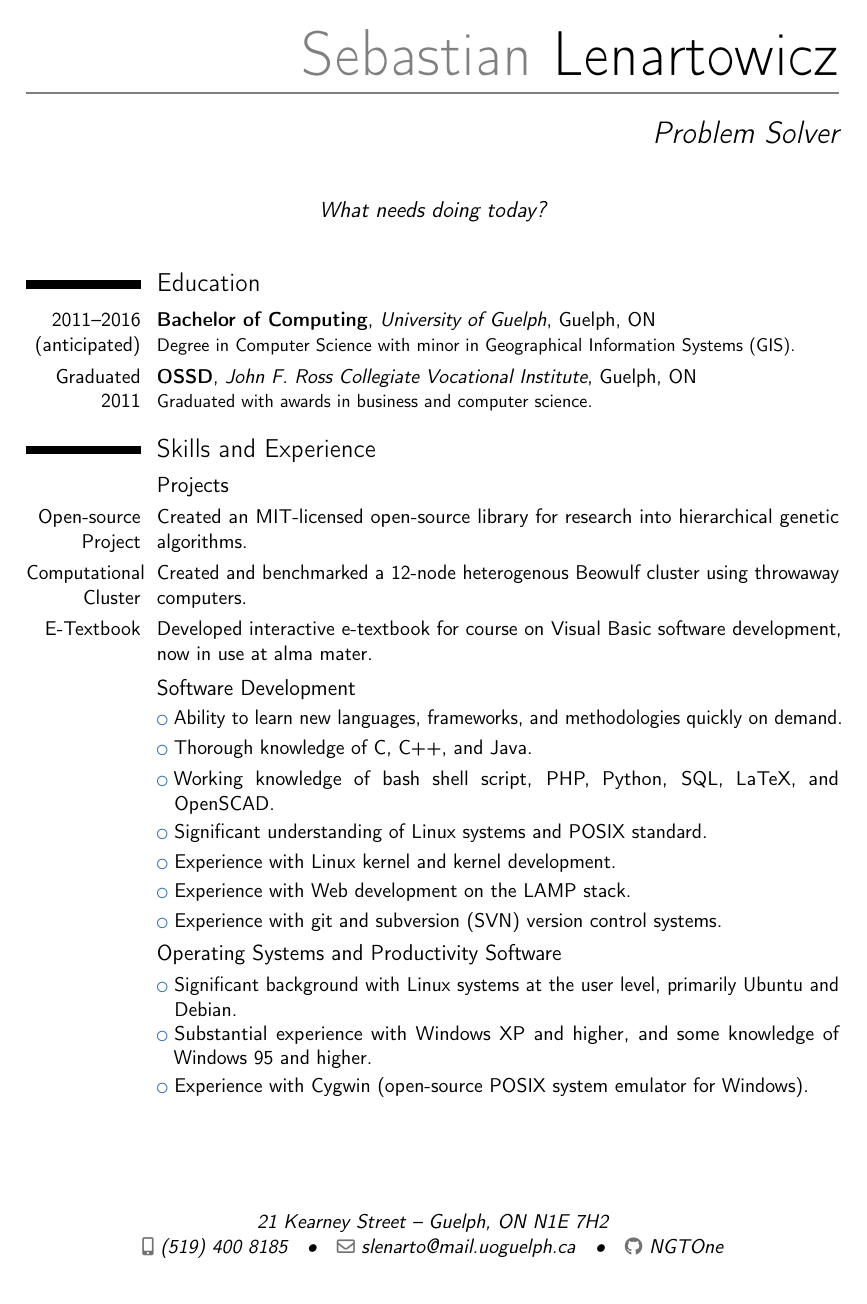
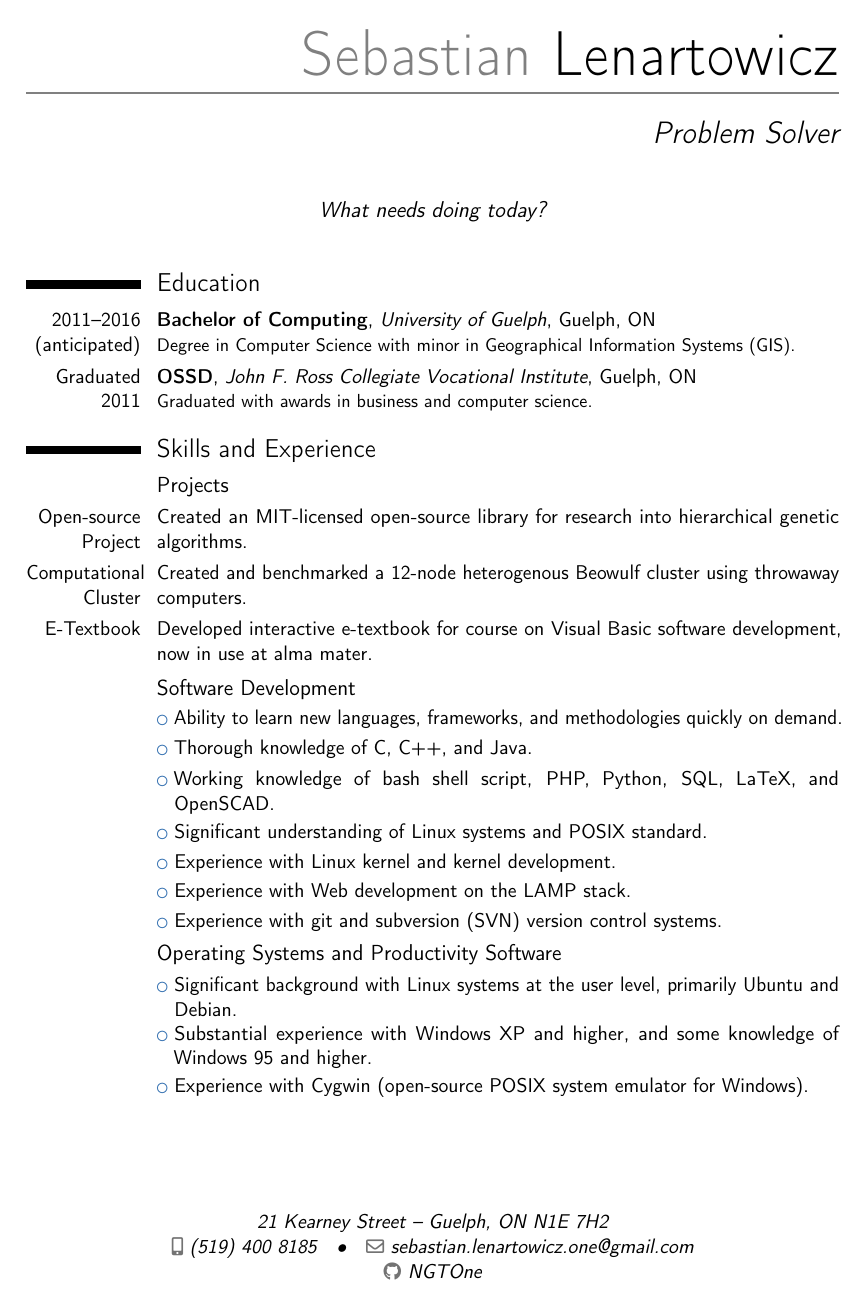
Before and after one commit to NGTOne/Resume, a LaTeX CV (Resume.tex): page 1 of 2. Compiled offline with pdfLaTeX.

Commit message:
Update e-mail address

```diff
--- a/Resume.tex
+++ b/Resume.tex
@@ -15,7 +15,7 @@
 \title{ Problem Solver}
 \address{21 Kearney Street}{Guelph, ON N1E 7H2}
 \mobile{(519)~400~8185}
-\email{slenarto@mail.uoguelph.ca}
+\email{sebastian.lenartowicz.one@gmail.com}
 \social[github]{NGTOne}
 \quote{What needs doing today?}
 
```
